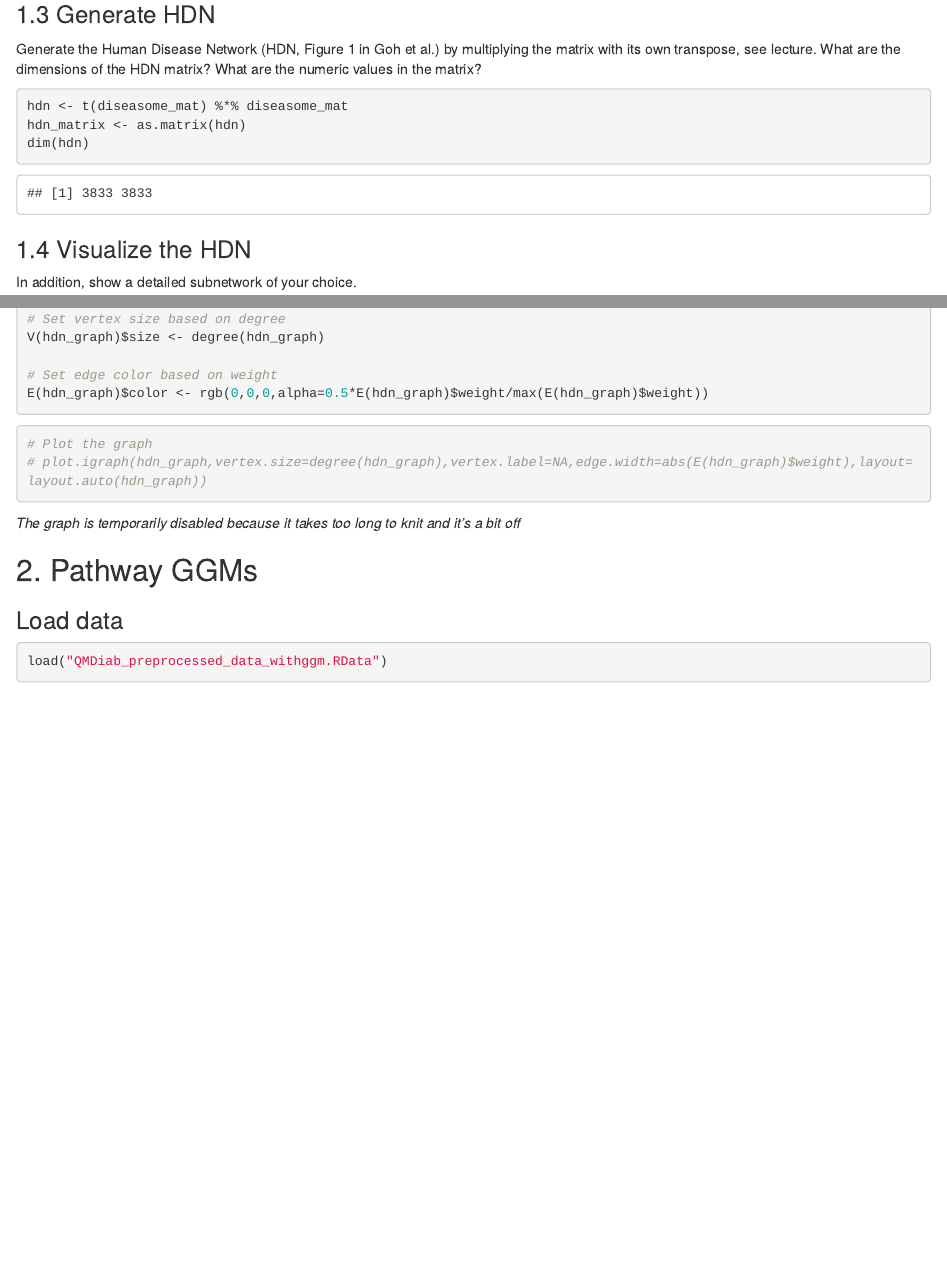
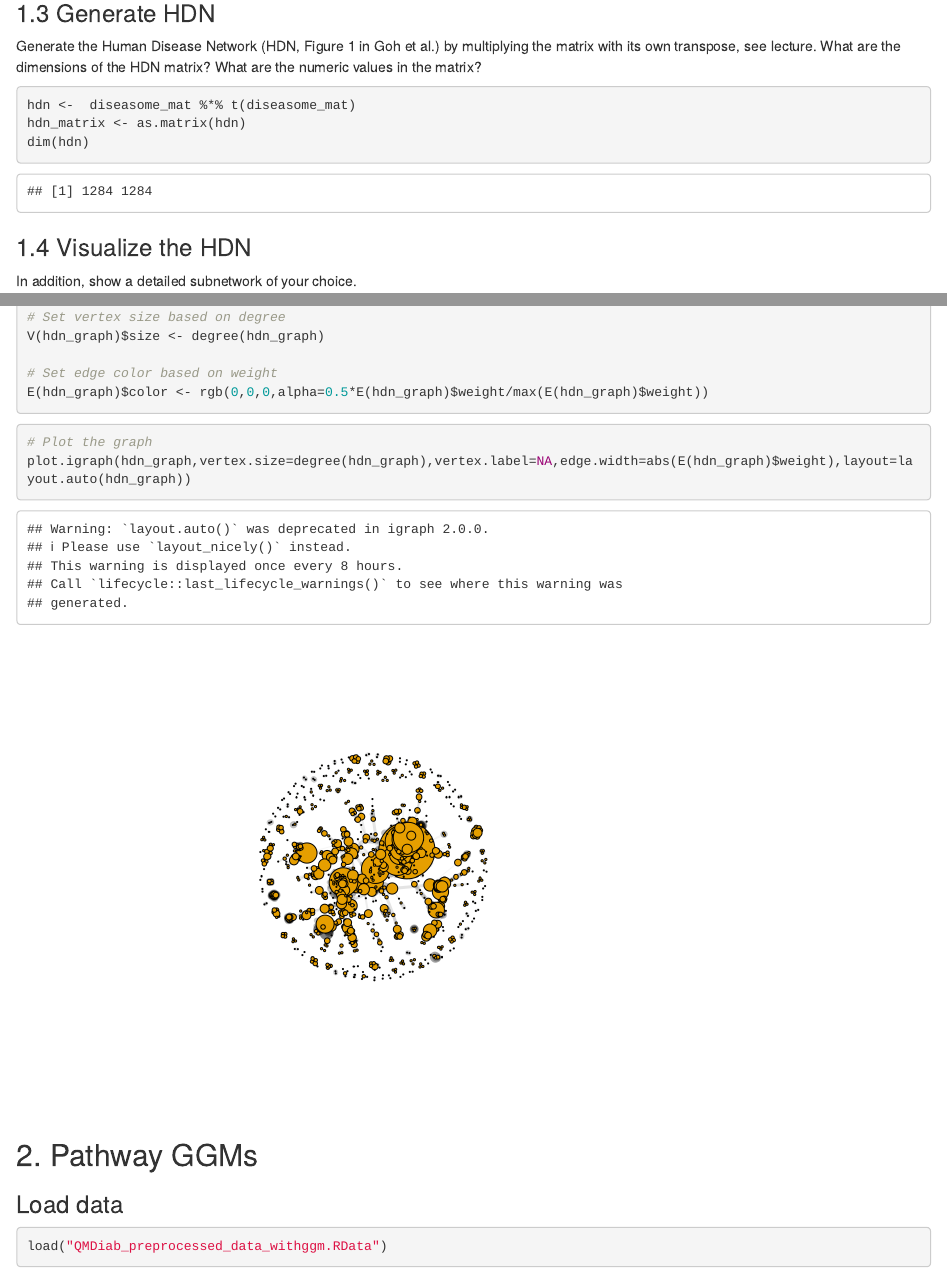
Before and after one commit to cadenmcquillen/FIHTD, an R Markdown document (3 - Networks/group5_FITHD_HW3.Rmd): the page in a window 1100 px wide, from 1760 px down before the commit and from 1750 px down after it, so that both start at the same text, and a second part further down, joined at a grey line. Rendered offline with R 4.5, knitr and Pandoc, with nearby package versions; code that draws random numbers runs with fixed seeds of ours; some code elsewhere in the file could not run offline.

Commit message:
fix part1 graph

````diff
--- a/3 - Networks/group5_FITHD_HW3.Rmd
+++ b/3 - Networks/group5_FITHD_HW3.Rmd
@@ -58,7 +57,7 @@ dim(diseasome_matrix)
 Generate the Human Disease Network (HDN, Figure 1 in Goh et al.) by multiplying the matrix with its own transpose, see lecture. What are the dimensions of the HDN matrix? What are the numeric values in the matrix?
 
 ```{r}
-hdn <- t(diseasome_mat) %*% diseasome_mat
+hdn <-  diseasome_mat %*% t(diseasome_mat)
 hdn_matrix <- as.matrix(hdn)
 dim(hdn)
 ```
@@ -83,10 +82,8 @@ E(hdn_graph)$color <- rgb(0,0,0,alpha=0.5*E(hdn_graph)$weight/max(E(hdn_graph)$w
 
 ```{r}
 # Plot the graph
-# plot.igraph(hdn_graph,vertex.size=degree(hdn_graph),vertex.label=NA,edge.width=abs(E(hdn_graph)$weight),layout=layout.auto(hdn_graph))
+plot.igraph(hdn_graph,vertex.size=degree(hdn_graph),vertex.label=NA,edge.width=abs(E(hdn_graph)$weight),layout=layout.auto(hdn_graph))
 ```
-*The graph is temporarily disabled because it takes too long to knit and it's a bit off*
-
 
 
 ## 2. Pathway GGMs
````
Also changed, not shown: 3 - Networks/group5_FITHD_HW3.html, 3 - Networks/group5_FITHD_HW3.Rmd (1 more changed lines).
